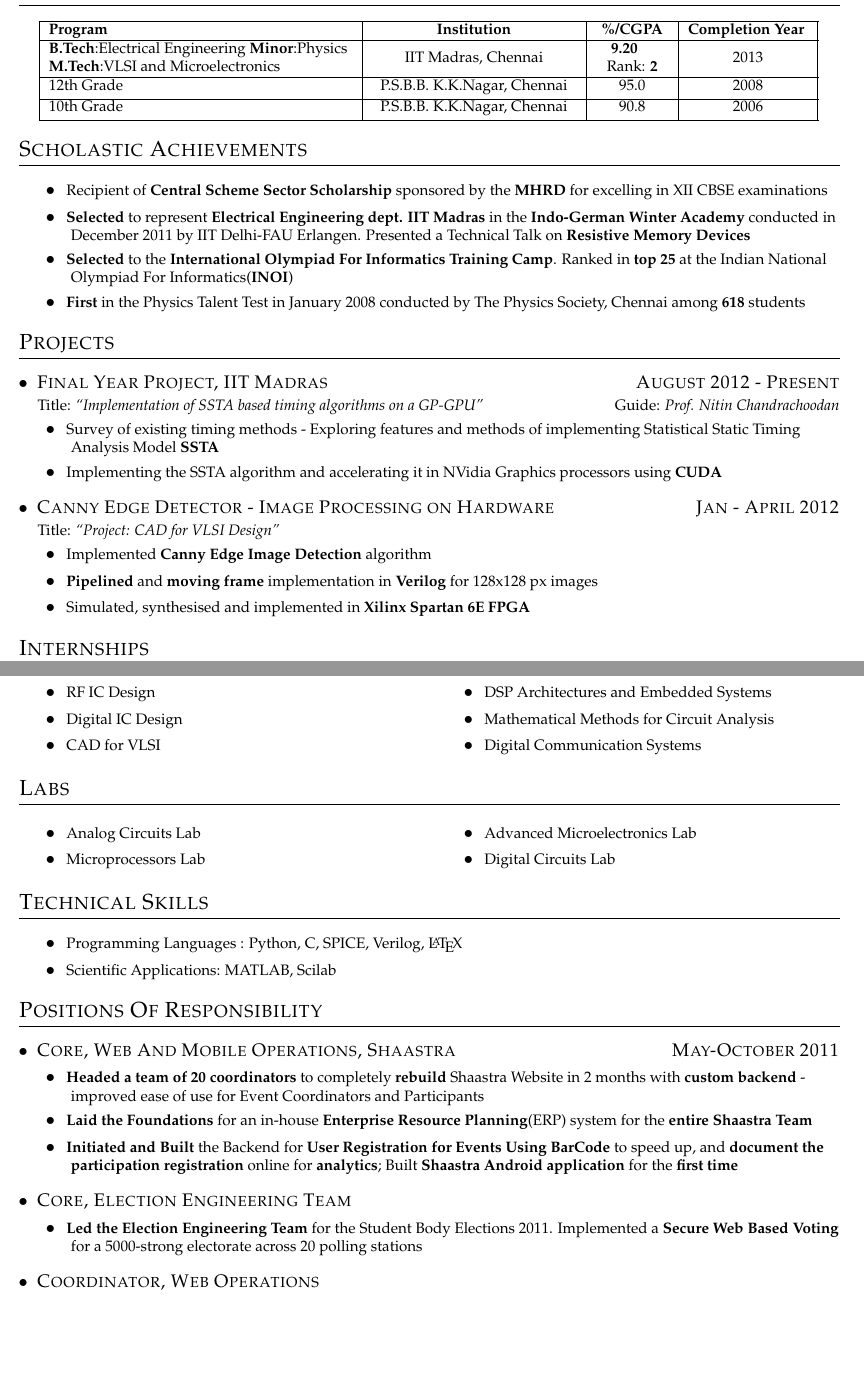
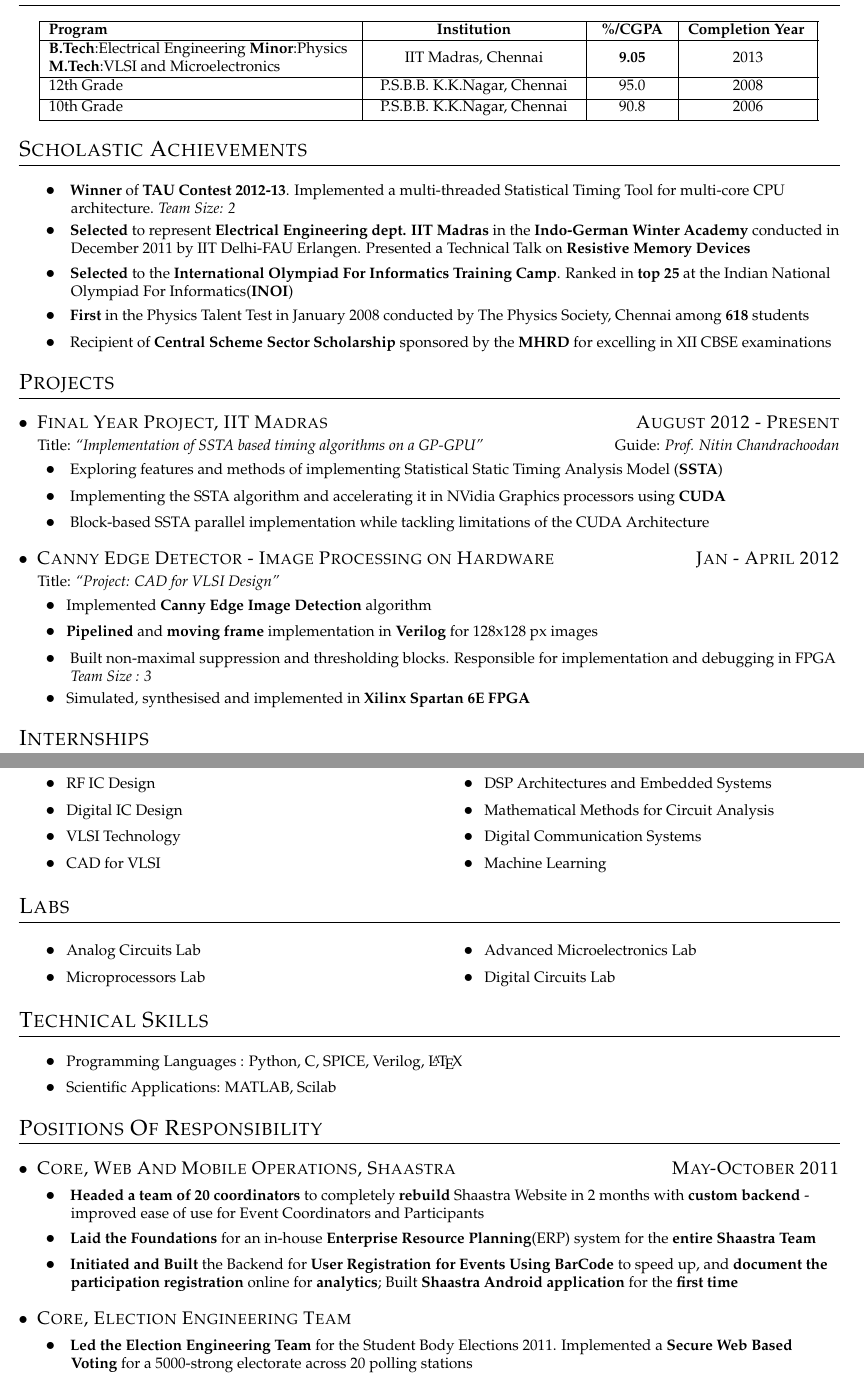
Before and after one commit to viswans/Resume, a LaTeX document (sudharshan.tex): two parts of pages 1 and 2 of 2, joined at a grey line, cut so that both start at the same text, the shorter picture padded with empty space. Compiled offline with pdfLaTeX.

Commit message:
Added more detail in * scholastic achievement * project implementation detail * internship details * coursework

```diff
--- a/sudharshan.tex
+++ b/sudharshan.tex
@@ -11,27 +11,39 @@
 \begin{EducationTable}
 	\EduDetails{\textbf{B.Tech}:Electrical Engineering \textbf{Minor}:Physics
    \newline \textbf{M.Tech}:VLSI and Microelectronics
-   }{IIT Madras, Chennai}{\textbf {9.20} \newline Rank: \textbf{2}}{2013}
+   }{IIT Madras, Chennai}{\textbf {9.05} }{2013}
   \EduDetails{12th Grade}{P.S.B.B. K.K.Nagar, Chennai}{95.0}{2008}
   \EduDetails{10th Grade}{P.S.B.B. K.K.Nagar, Chennai}{90.8}{2006}
 \end{EducationTable}
 
 \section{Scholastic Achievements}
-\Point{Recipient of \textbf{Central Scheme Sector Scholarship} sponsored by the \textbf{MHRD} for excelling in XII CBSE examinations}
-\Point{\textbf{Selected} to represent \textbf{Electrical Engineering dept. IIT Madras} in the \textbf{Indo-German Winter Academy} conducted in December 2011 by IIT Delhi-FAU Erlangen. Presented a Technical Talk on \textbf{Resistive Memory Devices}}
-\Point{\textbf{Selected} to the \textbf{International Olympiad For Informatics Training Camp}. Ranked in \textbf{top 25} at the Indian National Olympiad For Informatics(\textbf{INOI})}
-\Point{\textbf{First} in the Physics Talent Test in January 2008 conducted by The Physics Society, Chennai among \textbf{618} students}
+\Point{
+\textbf{Winner} of \textbf{TAU Contest 2012-13}. Implemented a multi-threaded Statistical Timing Tool for multi-core CPU architecture. \textit{Team Size: 2}}
+\Point{
+\textbf{Selected} to represent \textbf{Electrical Engineering dept. IIT Madras} in the \textbf{Indo-German Winter Academy} conducted in December 2011 by IIT Delhi-FAU Erlangen. Presented a Technical Talk on \textbf{Resistive Memory Devices}}
+\Point{
+\textbf{Selected} to the \textbf{International Olympiad For Informatics Training Camp}. Ranked in \textbf{top 25} at the Indian National Olympiad For Informatics(\textbf{INOI})}
+\Point{
+\textbf{First} in the Physics Talent Test in January 2008 conducted by The Physics Society, Chennai among \textbf{618} students}
+\Point{
+Recipient of \textbf{Central Scheme Sector Scholarship} sponsored by the \textbf{MHRD} for excelling in XII CBSE examinations}
 
 \section{Projects}
 \datedsubsection{Final Year Project, IIT Madras}{August 2012 - Present}
 \titleAndGuide{Implementation of SSTA based timing algorithms on a GP-GPU}{Prof. Nitin Chandrachoodan}
-\Point{Survey of existing timing methods - Exploring features and methods of implementing Statistical Static Timing Analysis Model \textbf{SSTA}}
-\Point{Implementing the SSTA algorithm and accelerating it in NVidia Graphics processors using \textbf{CUDA}}
+\Point{
+Exploring features and methods of implementing Statistical Static Timing Analysis Model (\textbf{SSTA})}
+\Point{
+Implementing the SSTA algorithm and accelerating it in NVidia Graphics processors using \textbf{CUDA}}
+\Point{
+Block-based SSTA parallel implementation while tackling limitations of the CUDA Architecture}
 
 \datedsubsection{Canny Edge Detector - Image Processing on Hardware}{Jan - April 2012}
 \titleAndGuide{Project: CAD for VLSI Design}{}
 \Point{Implemented \textbf{Canny Edge Image Detection} algorithm}
 \Point{\textbf{Pipelined} and \textbf{moving frame} implementation in \textbf{Verilog} for 128x128 px images}
+\Point{
+Built non-maximal suppression and thresholding blocks. Responsible for implementation and debugging in FPGA \textit{Team Size : 3}}
 \Point{Simulated, synthesised and implemented in \textbf{Xilinx Spartan 6E FPGA}}
 
 \section{Internships}
@@ -43,19 +58,23 @@
+\pagebreak
 
 \datedsubsection{Ittiam Technologies Pvt Ltd, Bangalore}{May - June 2011}
 %\hspace{2em}\textit{Low Density Parity Check(LDPC) models based on the IEEE 802.11n standard}\hfill
-\Point{\textbf{Implemented} a model for \textbf{Low Density Parity Check}(LDPC) error correcting codes - based on the IEEE 802.11n standard}
-\Point{Disadvantages of the simple LDPC Encoder- Decoder realized. Proposed a suitable \textbf{Hardware structure} for implementing the LDPC Encoder and Decoder on chip}
+\Point{
+\textbf{Implemented} a model for \textbf{Low Density Parity Check}(LDPC) error correcting codes - based on the IEEE 802.11n standard}
+\Point{
+Disadvantages of the simple LDPC Encoder- Decoder realized. Proposed a suitable \textbf{Hardware structure} for implementing the LDPC Encoder and Decoder on chip}
 
 \datedsubsection{Agent Technologies Pvt Ltd, Bangalore}{May - June 2010}
 %\hspace{2em}\textit{License Plate Extraction for Residential/Retail Usage}\hfill
-\Point{\textbf{Image Processing} using Basic Graph Theory. Modular library built in \texttt{C++} - used in extracting License Plate Details. Hit Rate of \textbf{70\%}}
+\Point{
+\textbf{Image Processing} using Basic Graph Theory. Modular library built in \texttt{C++} - used in extracting License Plate Details. Hit Rate of \textbf{70\%}}
 \section{Course Work}
 \begin{Course}
   \Point{Analog IC Design}
   \Point{RF IC Design}
   \Point{Digital IC Design}
   %\Point{Networks and Systems}
-  %\Point{VLSI Technology}
+  \Point{VLSI Technology}
   %\Point{Digital Systems}
   %\Point{%EM Energy Conversion}
   %\Point{%Power Systems Practices}
@@ -66,6 +85,7 @@
   \Point{DSP Architectures and Embedded Systems}
   \Point{Mathematical Methods for Circuit Analysis}
   \Point{Digital Communication Systems}
+  \Point{Machine Learning}
   %\Point{Solid State Devices}
   %\Point{Communication Systems}
   % \Point{% Control Engineering}
@@ -89,16 +109,16 @@
 % }
 \section{Positions Of Responsibility}
 \datedsubsection{Core, Web And Mobile Operations, Shaastra}{May-October 2011}
-\Point{\textbf{Headed a team of 20 coordinators} to completely \textbf{rebuild} Shaastra Website in 2 months with \textbf{custom backend} - improved ease of use for Event Coordinators and Participants}
-\Point{\textbf{Laid the Foundations} for an in-house \textbf{Enterprise Resource Planning}(ERP) system for the \textbf{entire Shaastra Team}}
-\Point{\textbf{Initiated and Built} the Backend for \textbf{User Registration for Events Using BarCode} to speed up, and \textbf{document the participation registration} online for \textbf{analytics}; Built \textbf{Shaastra Android application} for the \textbf{first time}}
+\Point{
+\textbf{Headed a team of 20 coordinators} to completely \textbf{rebuild} Shaastra Website in 2 months with \textbf{custom backend} - improved ease of use for Event Coordinators and Participants}
+\Point{
+\textbf{Laid the Foundations} for an in-house \textbf{Enterprise Resource Planning}(ERP) system for the \textbf{entire Shaastra Team}}
+\Point{
+\textbf{Initiated and Built} the Backend for \textbf{User Registration for Events Using BarCode} to speed up, and \textbf{document the participation registration} online for \textbf{analytics}; Built \textbf{Shaastra Android application} for the \textbf{first time}}
 
 \subsection{Core, Election Engineering Team}
-\Point{\textbf{Led the Election Engineering Team} for the Student Body Elections 2011. Implemented a \textbf{Secure Web Based Voting} for a 5000-strong electorate across 20 polling stations}
-
-\subsection{Coordinator, Web Operations}
-\Point{\textbf{Super Coordinator}, Shaastra 2010 - Headed a team of 3 coordinators to build the \textbf{Shaastra UserPortal} handling over \textbf{3000 registrations} and \textbf{all online participation} before Shaastra}
-\Point{\textbf{Coordinator}, Shaastra 2009 \& Saarang 2010 - Built utilities for Hospitality and Facilities Teams and involved in inter-departmental requests and services.}
+\Point{
+\textbf{Led the Election Engineering Team} for the Student Body Elections 2011. Implemented a \textbf{Secure Web Based Voting} for a 5000-strong electorate across 20 polling stations}
 
 
 \section{Extra Curricular Activities}
```
Also changed, not shown: sudharshan.tex (7 more changed lines).
